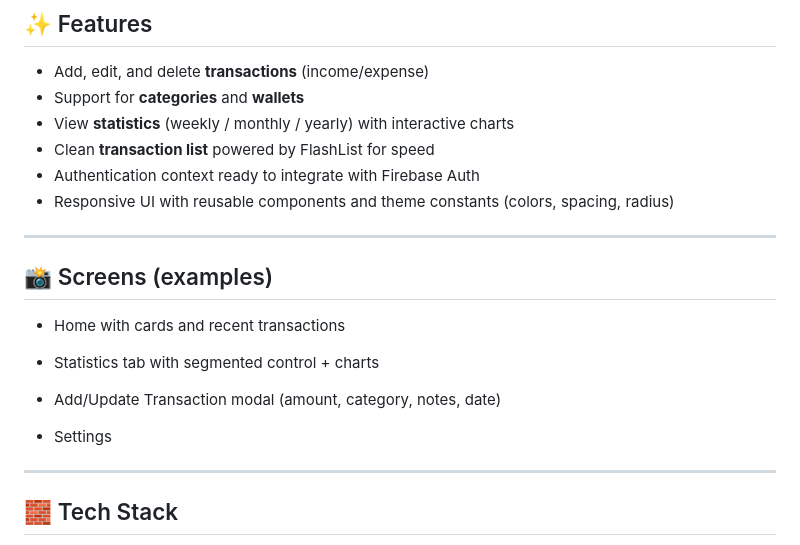
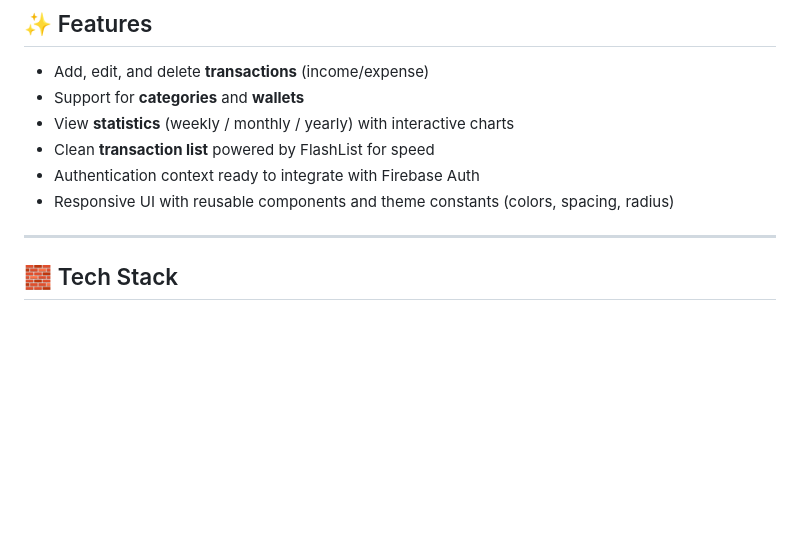
Before and after one commit to dumitrescuvlad/money-tracker, a Markdown page: README.md, the part around the change. Drawn GitHub-style; blank space fills up the shorter version.

```diff
--- a/README.md
+++ b/README.md
@@ -13,18 +13,6 @@ View **weekly, monthly, and yearly statistics** with interactive charts, filter
 - Clean **transaction list** powered by FlashList for speed
 - Authentication context ready to integrate with Firebase Auth
 - Responsive UI with reusable components and theme constants (colors, spacing, radius)
-
----
-
-## 📸 Screens (examples)
-
-- Home with cards and recent transactions
-
-- Statistics tab with segmented control + charts
-
-- Add/Update Transaction modal (amount, category, notes, date)
-
-- Settings
 
 ---
 
```
